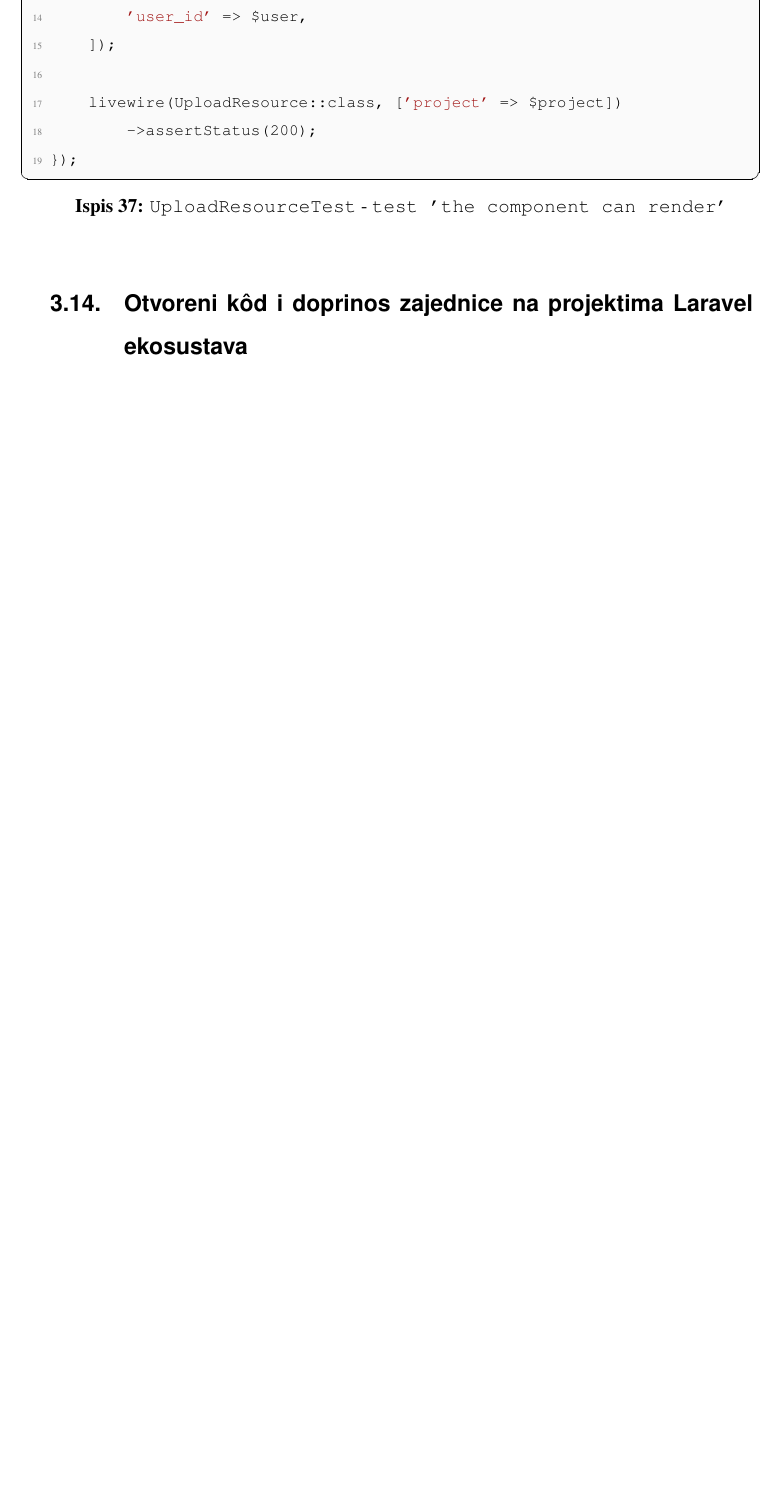
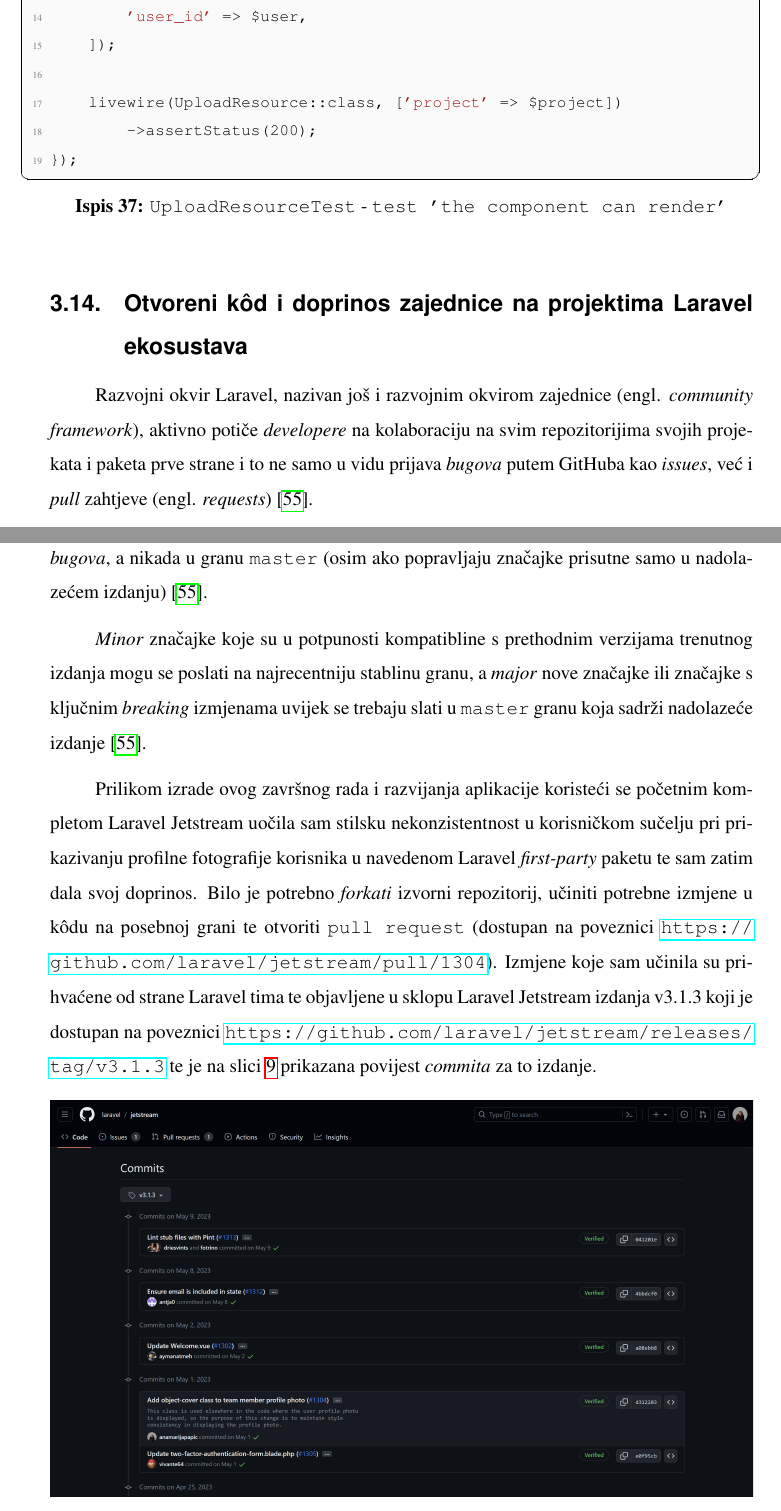
Before and after one commit to anamarijapapic/teamstructor-docs, a LaTeX document (papic_zavrsni.tex, which reads 04_implementation.tex): part of page 57 of 72 before the commit and two parts of pages 57 and 58 of 73 after it, the two joined at a grey line, cut so that both start at the same text, the shorter picture padded with empty space. Compiled offline with pdfLaTeX.

Commit message:
Implementation description
Open-source & community contributions

```diff
--- a/04_implementation.tex
+++ b/04_implementation.tex
@@ -1343,3 +1343,16 @@
 \end{lstlisting}
 
 \subsection{Otvoreni k\^od i doprinos zajednice na projektima Laravel ekosustava}
+Razvojni okvir Laravel, nazivan još i razvojnim okvirom zajednice (engl. \textit{community framework}), aktivno potiče \textit{developere} na kolaboraciju na svim repozitorijima svojih projekata i paketa prve strane i to ne samo u vidu prijava \textit{bugova} putem GitHuba kao \textit{issues}, već i \textit{pull} zahtjeve (engl. \textit{requests})~\cite{contributions}.
+
+Ispravci \textit{bugova} trebali bi se slati na granu najrecentnije verzije koja podržava ispravke \textit{bugova}, a nikada u granu \texttt{master} (osim ako popravljaju značajke prisutne samo u nadolazećem izdanju)~\cite{contributions}.
+
+\textit{Minor} značajke koje su u potpunosti kompatibline s prethodnim verzijama trenutnog izdanja mogu se poslati na najrecentniju stablinu granu, a \textit{major} nove značajke ili značajke s ključnim \textit{breaking} izmjenama uvijek se trebaju slati u \texttt{master} granu koja sadrži nadolazeće izdanje~\cite{contributions}.
+
+Prilikom izrade ovog završnog rada i razvijanja aplikacije koristeći se početnim kompletom Laravel Jetstream uočila sam stilsku nekonzistentnost u korisničkom sučelju pri prikazivanju profilne fotografije korisnika u navedenom Laravel \textit{first-party} paketu te sam zatim dala svoj doprinos. Bilo je potrebno \textit{forkati} izvorni repozitorij, učiniti potrebne izmjene u k\^odu na posebnoj grani te otvoriti \texttt{pull request} (dostupan na poveznici \url{https://github.com/laravel/jetstream/pull/1304}). Izmjene koje sam učinila su prihvaćene od strane Laravel tima te objavljene u sklopu Laravel Jetstream izdanja v3.1.3 koji je dostupan na poveznici \url{https://github.com/laravel/jetstream/releases/tag/v3.1.3} te je  na slici~\ref{fig:jetstreamCommits} prikazana povijest \textit{commita} za to izdanje.
+\begin{figure}[H]
+	\includegraphics[width=1\linewidth,clip=]{assets/jetstream-commits-v3.1.3.png}
+	\centering
+	\caption{Povijest \textit{commita} - \texttt{laravel/jetstream v.3.1.3}}
+	\label{fig:jetstreamCommits}
+\end{figure}
```
Also changed, not shown: citations.bib (+6 -0 lines), assets/jetstream-commits-v3.1.3.png (added).
